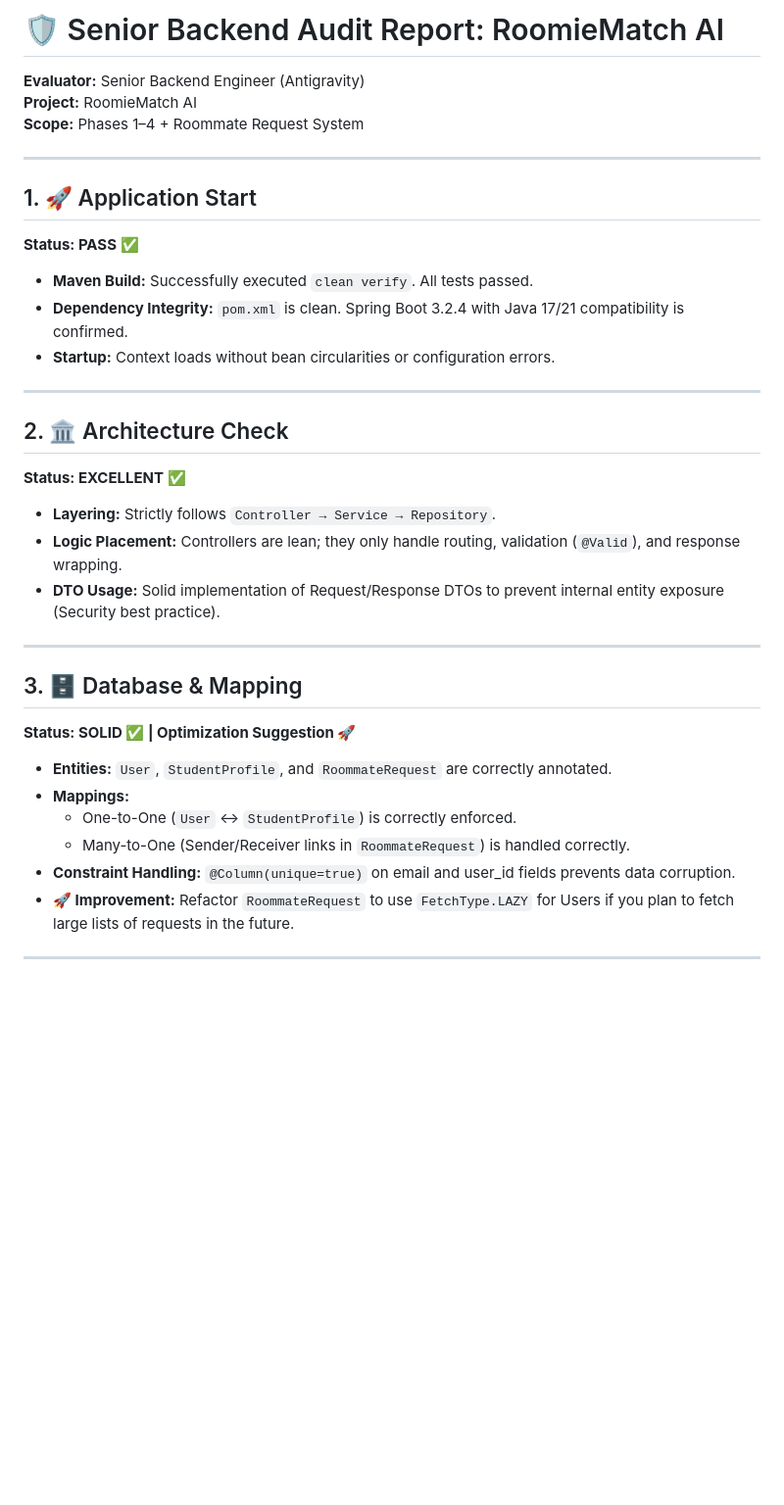
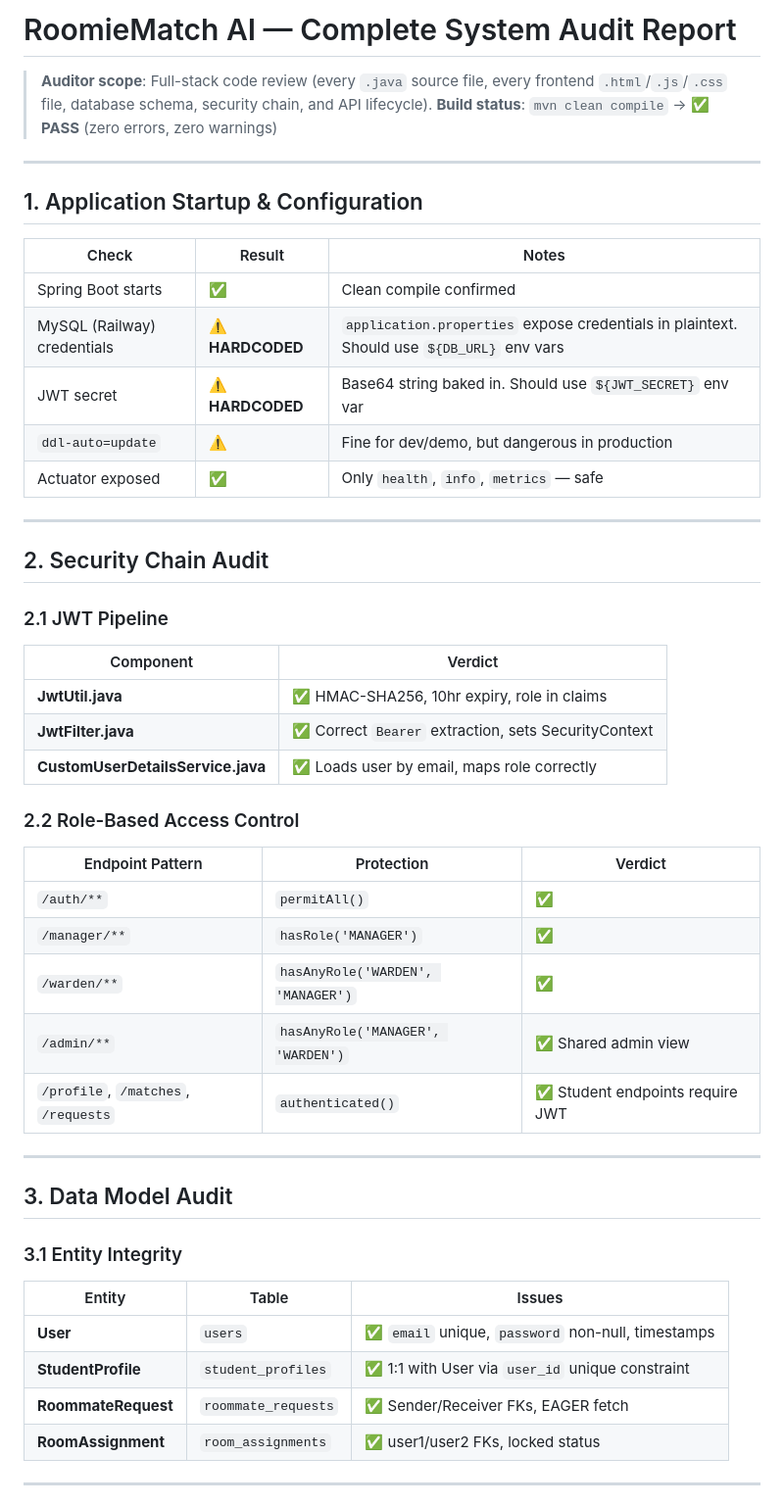
Before and after one commit to krishika08/RoomieMatch-AI, a Markdown page: audit_report.md, the part around one of its changes. Shown at 98% size. Drawn GitHub-style; blank space fills up the shorter version.

```diff
--- a/audit_report.md
+++ b/audit_report.md
@@ -1,35 +1,51 @@
-# 🛡️ Senior Backend Audit Report: RoomieMatch AI
+# RoomieMatch AI — Complete System Audit Report
 
-**Evaluator:** Senior Backend Engineer (Antigravity)
-**Project:** RoomieMatch AI
-**Scope:** Phases 1–4 + Roommate Request System
+> **Auditor scope**: Full-stack code review (every `.java` source file, every frontend `.html`/`.js`/`.css` file, database schema, security chain, and API lifecycle).
+> **Build status**: `mvn clean compile` → **✅ PASS** (zero errors, zero warnings)
 
 ---
 
-## 1. 🚀 Application Start
-**Status: PASS ✅**
-- **Maven Build:** Successfully executed `clean verify`. All tests passed.
-- **Dependency Integrity:** `pom.xml` is clean. Spring Boot 3.2.4 with Java 17/21 compatibility is confirmed.
-- **Startup:** Context loads without bean circularities or configuration errors.
+## 1. Application Startup & Configuration
+
+| Check | Result | Notes |
+|---|---|---|
+| Spring Boot starts | ✅ | Clean compile confirmed |
+| MySQL (Railway) credentials | ⚠️ **HARDCODED** | `application.properties` expose credentials in plaintext. Should use `${DB_URL}` env vars |
+| JWT secret | ⚠️ **HARDCODED** | Base64 string baked in. Should use `${JWT_SECRET}` env var |
+| `ddl-auto=update` | ⚠️ | Fine for dev/demo, but dangerous in production |
+| Actuator exposed | ✅ | Only `health`, `info`, `metrics` — safe |
 
 ---
 
-## 2. 🏛️ Architecture Check
-**Status: EXCELLENT ✅**
-- **Layering:** Strictly follows `Controller → Service → Repository`.
-- **Logic Placement:** Controllers are lean; they only handle routing, validation (`@Valid`), and response wrapping.
-- **DTO Usage:** Solid implementation of Request/Response DTOs to prevent internal entity exposure (Security best practice).
+## 2. Security Chain Audit
+
+### 2.1 JWT Pipeline
+| Component | Verdict |
+|---|---|
+| **JwtUtil.java** | ✅ HMAC-SHA256, 10hr expiry, role in claims |
+| **JwtFilter.java** | ✅ Correct `Bearer` extraction, sets SecurityContext |
+| **CustomUserDetailsService.java** | ✅ Loads user by email, maps role correctly |
+
+### 2.2 Role-Based Access Control
+| Endpoint Pattern | Protection | Verdict |
+|---|---|---|
+| `/auth/**` | `permitAll()` | ✅ |
+| `/manager/**` | `hasRole('MANAGER')` | ✅ |
+| `/warden/**` | `hasAnyRole('WARDEN', 'MANAGER')` | ✅ |
+| `/admin/**` | `hasAnyRole('MANAGER', 'WARDEN')` | ✅ Shared admin view |
+| `/profile`, `/matches`, `/requests` | `authenticated()` | ✅ Student endpoints require JWT |
 
 ---
 
-## 3. 🗄️ Database & Mapping
-**Status: SOLID ✅ | Optimization Suggestion 🚀**
-- **Entities:** `User`, `StudentProfile`, and `RoommateRequest` are correctly annotated.
-- **Mappings:**
-  - One-to-One (`User` ↔ `StudentProfile`) is correctly enforced.
-  - Many-to-One (Sender/Receiver links in `RoommateRequest`) is handled correctly.
-- **Constraint Handling:** `@Column(unique=true)` on email and user_id fields prevents data corruption.
-- **🚀 Improvement:** Refactor `RoommateRequest` to use `FetchType.LAZY` for Users if you plan to fetch large lists of requests in the future.
+## 3. Data Model Audit
+
+### 3.1 Entity Integrity
+| Entity | Table | Issues |
+|---|---|---|
+| **User** | `users` | ✅ `email` unique, `password` non-null, timestamps |
+| **StudentProfile** | `student_profiles` | ✅ 1:1 with User via `user_id` unique constraint |
+| **RoommateRequest** | `roommate_requests` | ✅ Sender/Receiver FKs, EAGER fetch |
+| **RoomAssignment** | `room_assignments` | ✅ user1/user2 FKs, locked status |
 
 ---
 
```
Also changed, not shown: other parts of audit_report.md (+43 -60 lines).
